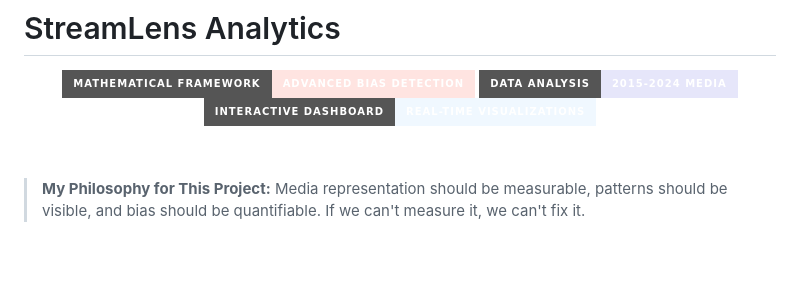
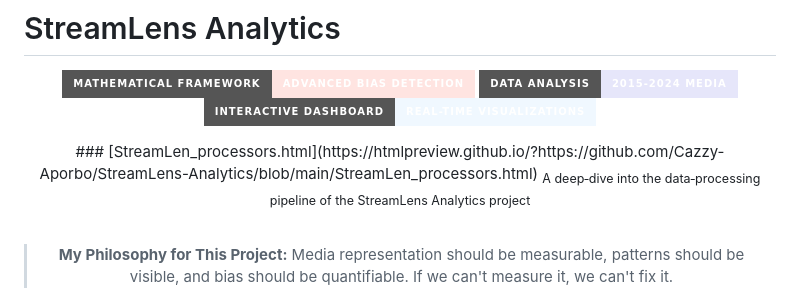
Before and after one commit to Cazzy-Aporbo/StreamLens-Analytics, a Markdown page: README.md, the part around the change. Drawn GitHub-style; badges without logos; blank space fills up the shorter version.

```diff
--- a/README.md
+++ b/README.md
@@ -9,6 +9,15 @@
 </div>
 
 <div align="center">
+
+<div align="center">
+### [StreamLen_processors.html](https://htmlpreview.github.io/?https://github.com/Cazzy-Aporbo/StreamLens-Analytics/blob/main/StreamLen_processors.html)
+<sub>A deep‑dive into the data‑processing pipeline of the StreamLens Analytics project</sub>
+</div>
+
+<div align="center">
+
+
 
 ![separator](https://img.shields.io/badge/-FFE4E1?style=flat-square&color=FFE4E1)
 ![separator](https://img.shields.io/badge/-E6E6FA?style=flat-square&color=E6E6FA)
```
